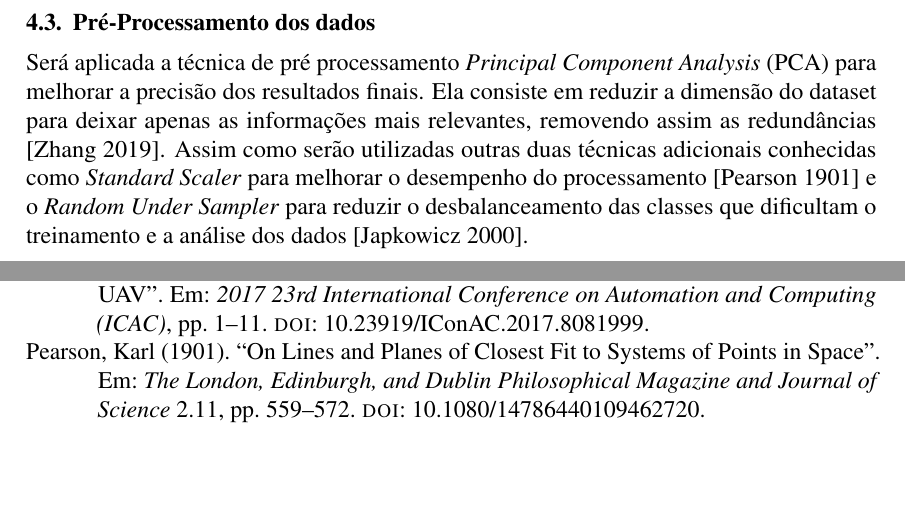
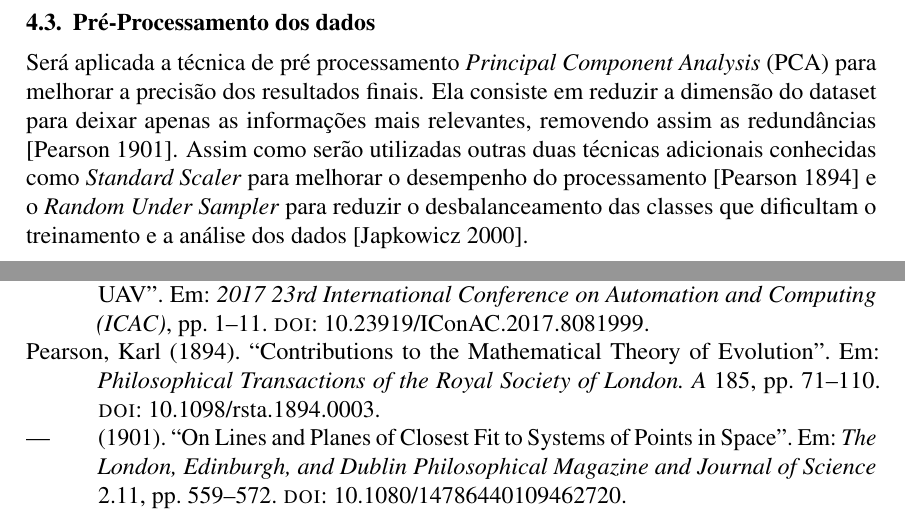
Before and after one commit to jtlimo/ccm-102, a LaTeX document (article/artigo.tex, which reads article/references.bib): two parts of pages 4 and 5 of 6, joined at a grey line, cut so that both start at the same text, the shorter picture padded with empty space. Compiled offline with pdfLaTeX.

Commit message:
correcao referencia

```diff
--- a/article/artigo.tex
+++ b/article/artigo.tex
@@ -252,10 +252,10 @@ Será aplicada a técnica de pré processamento
 \textit{Principal Component Analysis} (PCA) para melhorar
 a precisão dos resultados finais. Ela consiste em reduzir a
 dimensão do dataset para deixar apenas as informações mais relevantes,
-removendo assim as redundâncias \cite {Zhang2019MachineLW}.
+removendo assim as redundâncias \cite {pearson1901}.
 Assim como serão utilizadas
 outras duas técnicas adicionais conhecidas como \textit{Standard Scaler} para
-melhorar o desempenho do processamento \cite {pearson1901} e o
+melhorar o desempenho do processamento \cite {pearson1894} e o
 \textit{Random Under Sampler} para reduzir o desbalanceamento das classes
 que dificultam o treinamento e a análise dos dados \cite {japkowicz2000}.
 
--- a/article/references.bib
+++ b/article/references.bib
@@ -293,3 +293,13 @@ doi = {10.3390/drones7060370}}
   year      = {2000},
   publisher = {AAAI Press}
 }
+@article{pearson1894,
+  author    = {Karl Pearson},
+  title     = {Contributions to the Mathematical Theory of Evolution},
+  journal   = {Philosophical Transactions of the Royal Society of London. A},
+  volume    = {185},
+  pages     = {71--110},
+  year      = {1894},
+  doi       = {10.1098/rsta.1894.0003},
+  publisher = {Royal Society}
+}
```
Also changed, not shown: article/artigo.pdf.
